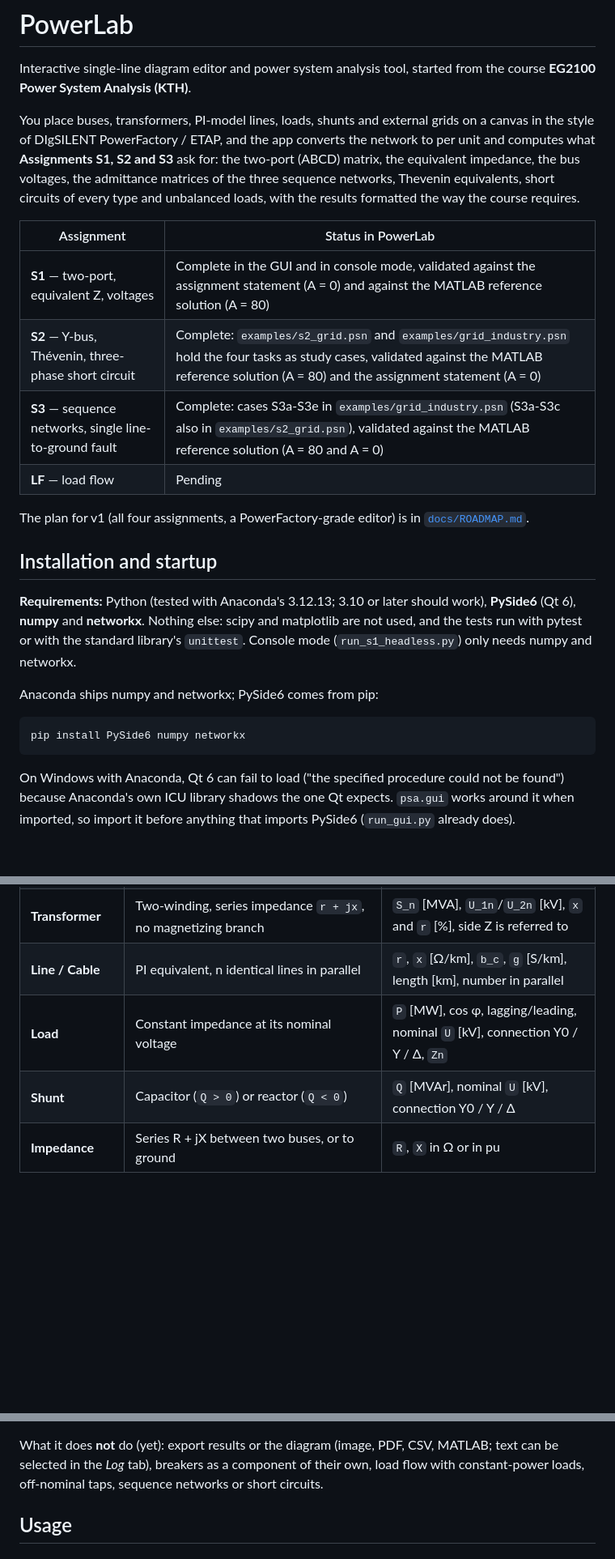
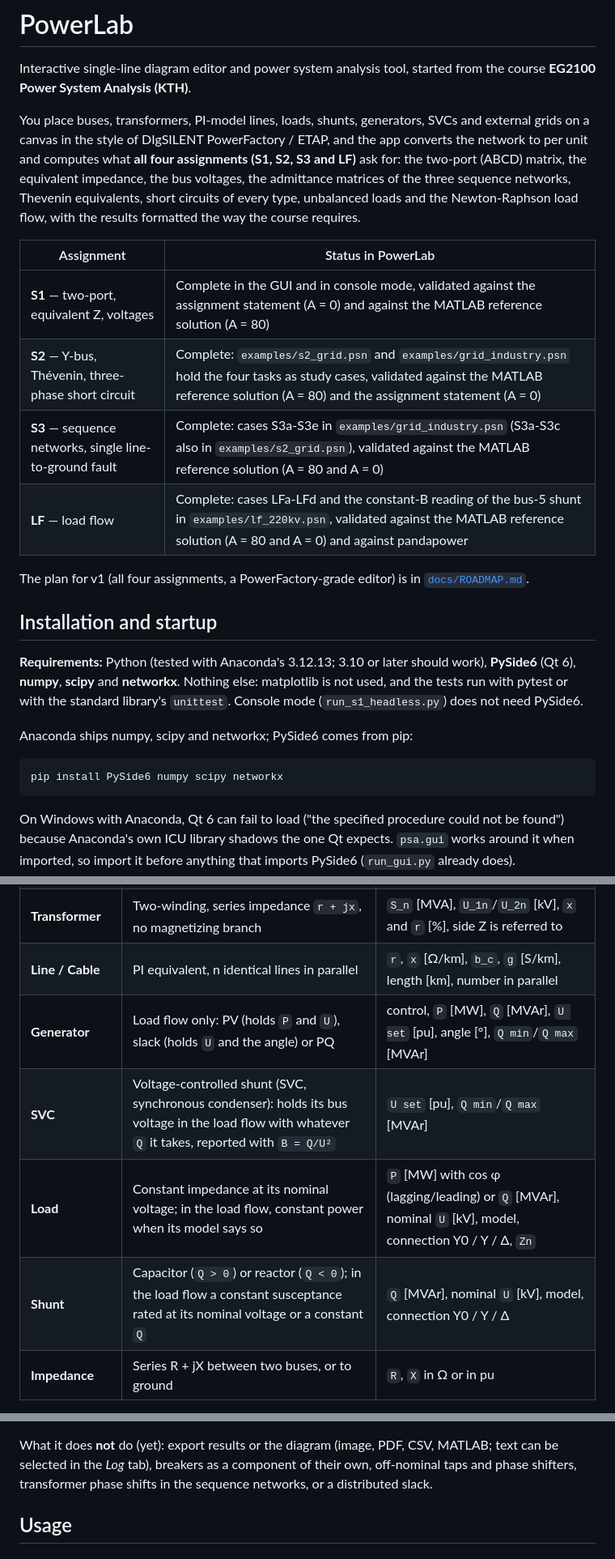
Before and after one commit to akamaxe/powerlab, a Markdown page: README.md, 3 parts joined by grey strips. Shown at 81% size. Drawn GitHub-style; blank space fills up the shorter version.

Commit message:
Document the load flow and mark phase 7 done

````diff
--- a/README.md
+++ b/README.md
@@ -3,19 +3,19 @@
 Interactive single-line diagram editor and power system analysis tool, started from the course
 **EG2100 Power System Analysis (KTH)**.
 
-You place buses, transformers, PI-model lines, loads, shunts and external grids on a canvas in
-the style of DIgSILENT PowerFactory / ETAP, and the app converts the network to per unit and
-computes what **Assignments S1, S2 and S3** ask for: the two-port (ABCD) matrix, the
-equivalent impedance, the bus voltages, the admittance matrices of the three sequence networks,
-Thevenin equivalents, short circuits of every type and unbalanced loads, with the results
-formatted the way the course requires.
+You place buses, transformers, PI-model lines, loads, shunts, generators, SVCs and external
+grids on a canvas in the style of DIgSILENT PowerFactory / ETAP, and the app converts the network
+to per unit and computes what **all four assignments (S1, S2, S3 and LF)** ask for: the two-port
+(ABCD) matrix, the equivalent impedance, the bus voltages, the admittance matrices of the three
+sequence networks, Thevenin equivalents, short circuits of every type, unbalanced loads and the
+Newton-Raphson load flow, with the results formatted the way the course requires.
 
 | Assignment | Status in PowerLab |
 |---|---|
 | **S1** — two-port, equivalent Z, voltages | Complete in the GUI and in console mode, validated against the assignment statement (A = 0) and against the MATLAB reference solution (A = 80) |
 | **S2** — Y-bus, Thévenin, three-phase short circuit | Complete: `examples/s2_grid.psn` and `examples/grid_industry.psn` hold the four tasks as study cases, validated against the MATLAB reference solution (A = 80) and the assignment statement (A = 0) |
 | **S3** — sequence networks, single line-to-ground fault | Complete: cases S3a-S3e in `examples/grid_industry.psn` (S3a-S3c also in `examples/s2_grid.psn`), validated against the MATLAB reference solution (A = 80 and A = 0) |
-| **LF** — load flow | Pending |
+| **LF** — load flow | Complete: cases LFa-LFd and the constant-B reading of the bus-5 shunt in `examples/lf_220kv.psn`, validated against the MATLAB reference solution (A = 80 and A = 0) and against pandapower |
 
 The plan for v1 (all four assignments, a PowerFactory-grade editor) is in
 [`docs/ROADMAP.md`](docs/ROADMAP.md).
@@ -23,14 +23,14 @@ The plan for v1 (all four assignments, a PowerFactory-grade editor) is in
 ## Installation and startup
 
 **Requirements:** Python (tested with Anaconda's 3.12.13; 3.10 or later should work),
-**PySide6** (Qt 6), **numpy** and **networkx**. Nothing else: scipy and matplotlib are not
-used, and the tests run with pytest or with the standard library's `unittest`. Console mode
-(`run_s1_headless.py`) only needs numpy and networkx.
+**PySide6** (Qt 6), **numpy**, **scipy** and **networkx**. Nothing else: matplotlib is not used,
+and the tests run with pytest or with the standard library's `unittest`. Console mode
+(`run_s1_headless.py`) does not need PySide6.
 
-Anaconda ships numpy and networkx; PySide6 comes from pip:
+Anaconda ships numpy, scipy and networkx; PySide6 comes from pip:
 
 ```
-pip install PySide6 numpy networkx
+pip install PySide6 numpy scipy networkx
 ```
 
 On Windows with Anaconda, Qt 6 can fail to load ("the specified procedure could not be found")
@@ -88,8 +88,10 @@ code 2.
 | **External grid** | Voltage source behind a Thevenin impedance, given in Ω (0 = ideal) or by its fault level: `Ik` [kA] or `Sk` [MVA] with cos φ | `U` [pu], angle [°], impedance mode, `Z_th` or `Ik`/`Sk`, cos φ, nominal `U` [kV], slack |
 | **Transformer** | Two-winding, series impedance `r + jx`, no magnetizing branch | `S_n` [MVA], `U_1n`/`U_2n` [kV], `x` and `r` [%], side Z is referred to |
 | **Line / Cable** | PI equivalent, n identical lines in parallel | `r`, `x` [Ω/km], `b_c`, `g` [S/km], length [km], number in parallel |
-| **Load** | Constant impedance at its nominal voltage | `P` [MW], cos φ, lagging/leading, nominal `U` [kV], connection Y0 / Y / Δ, `Zn` |
-| **Shunt** | Capacitor (`Q > 0`) or reactor (`Q < 0`) | `Q` [MVAr], nominal `U` [kV], connection Y0 / Y / Δ |
+| **Generator** | Load flow only: PV (holds `P` and `U`), slack (holds `U` and the angle) or PQ | control, `P` [MW], `Q` [MVAr], `U set` [pu], angle [°], `Q min`/`Q max` [MVAr] |
+| **SVC** | Voltage-controlled shunt (SVC, synchronous condenser): holds its bus voltage in the load flow with whatever `Q` it takes, reported with `B = Q/U²` | `U set` [pu], `Q min`/`Q max` [MVAr] |
+| **Load** | Constant impedance at its nominal voltage; in the load flow, constant power when its model says so | `P` [MW] with cos φ (lagging/leading) or `Q` [MVAr], nominal `U` [kV], model, connection Y0 / Y / Δ, `Zn` |
+| **Shunt** | Capacitor (`Q > 0`) or reactor (`Q < 0`); in the load flow a constant susceptance rated at its nominal voltage or a constant `Q` | `Q` [MVAr], nominal `U` [kV], model, connection Y0 / Y / Δ |
 | **Impedance** | Series R + jX between two buses, or to ground | `R`, `X` in Ω or in pu |
 
 **Sequence data** (the *Zero sequence* group of each element's properties): a line gives its
@@ -164,8 +172,8 @@ Also:
   form with the angle in degrees, in MATLAB's `format short` style.
 
 What it does **not** do (yet): export results or the diagram (image, PDF, CSV, MATLAB; text can be
-selected in the *Log* tab), breakers as a component of their own, load flow with constant-power
-loads, off-nominal taps, sequence networks or short circuits.
+selected in the *Log* tab), breakers as a component of their own, off-nominal taps and phase
+shifters, transformer phase shifts in the sequence networks, or a distributed slack.
 
 ## Usage
 
````
Also changed, not shown: other parts of README.md (+30 -12 lines), CLAUDE.md (+26 -6 lines), docs/ROADMAP.md (+1 -1 lines).
